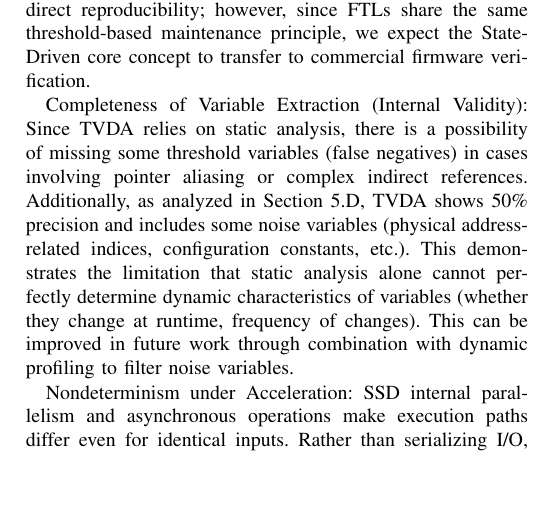
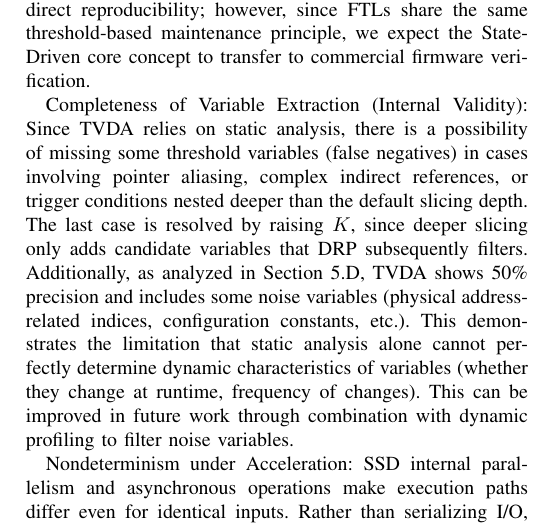
Before and after one commit to RelaxWide/FragFuzz-paper, a LaTeX paper (conference_FragFuzz.tex): part of one column of page 10 of 11, cut so that both start at the same text, the shorter picture padded with empty space. Compiled offline with pdfLaTeX.

Commit message:
Add files via upload

```diff
--- a/conference_FragFuzz.tex
+++ b/conference_FragFuzz.tex
@@ -587,7 +587,8 @@ The FEMU campaign is additionally limited to three trials per configuration; we
 Limitations of Emulation Environments (External Validity): Experiments used the FEMU and MQSim emulator/simulators, which may not replicate NAND's physical characteristics (electrical noise, temperature-dependent latency) or exact controller timing, so timing race conditions may differ on real hardware---motivating future FPGA- or JTAG-based validation.
 Commercial firmware may also use more complex hybrid mapping or caching, limiting direct reproducibility; however, since FTLs share the same threshold-based maintenance principle, we expect the State-Driven core concept to transfer to commercial firmware verification.
 
-Completeness of Variable Extraction (Internal Validity): Since TVDA relies on static analysis, there is a possibility of missing some threshold variables (false negatives) in cases involving pointer aliasing or complex indirect references.
+Completeness of Variable Extraction (Internal Validity): Since TVDA relies on static analysis, there is a possibility of missing some threshold variables (false negatives) in cases involving pointer aliasing, complex indirect references, or trigger conditions nested deeper than the default slicing depth.
+The last case is resolved by raising $K$, since deeper slicing only adds candidate variables that DRP subsequently filters.
 Additionally, as analyzed in Section 5.D, TVDA shows 50\% precision and includes some noise variables (physical address-related indices, configuration constants, etc.).
 This demonstrates the limitation that static analysis alone cannot perfectly determine dynamic characteristics of variables (whether they change at runtime, frequency of changes).
 This can be improved in future work through combination with dynamic profiling to filter noise variables.
```
